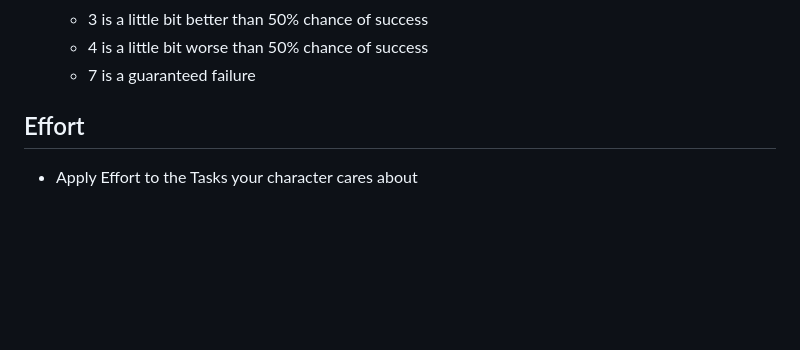
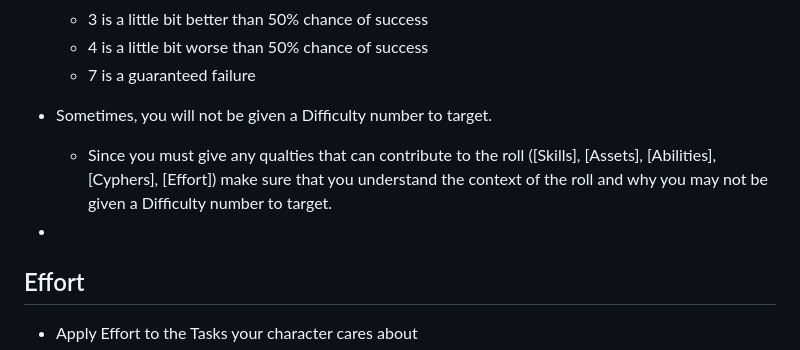
Before and after one commit to Nicolii/Nicolii.github.io, a Markdown page: CypherSystem/CharacterSheetHelp.md, the part around the change printed below. GitHub-like rendering; blank space fills up the shorter version.

```diff
--- a/CypherSystem/CharacterSheetHelp.md
+++ b/CypherSystem/CharacterSheetHelp.md
@@ -31,6 +31,10 @@ permalink: /CypherSystem/CharacterSheetHelp
 	- 3 is a little bit better than 50% chance of success
 	- 4 is a little bit worse than 50% chance of success
 	- 7 is a guaranteed failure
+
+- Sometimes, you will not be given a Difficulty number to target.
+	- Since you must give any qualties that can contribute to the roll ([Skills], [Assets], [Abilities], [Cyphers], [Effort]) make sure that you understand the context of the roll and why you may not be given a Difficulty number to target.
+-
 
 ## Effort
 
```
Also changed, not shown: other parts of CypherSystem/CharacterSheetHelp.md (+2 -2 lines).
